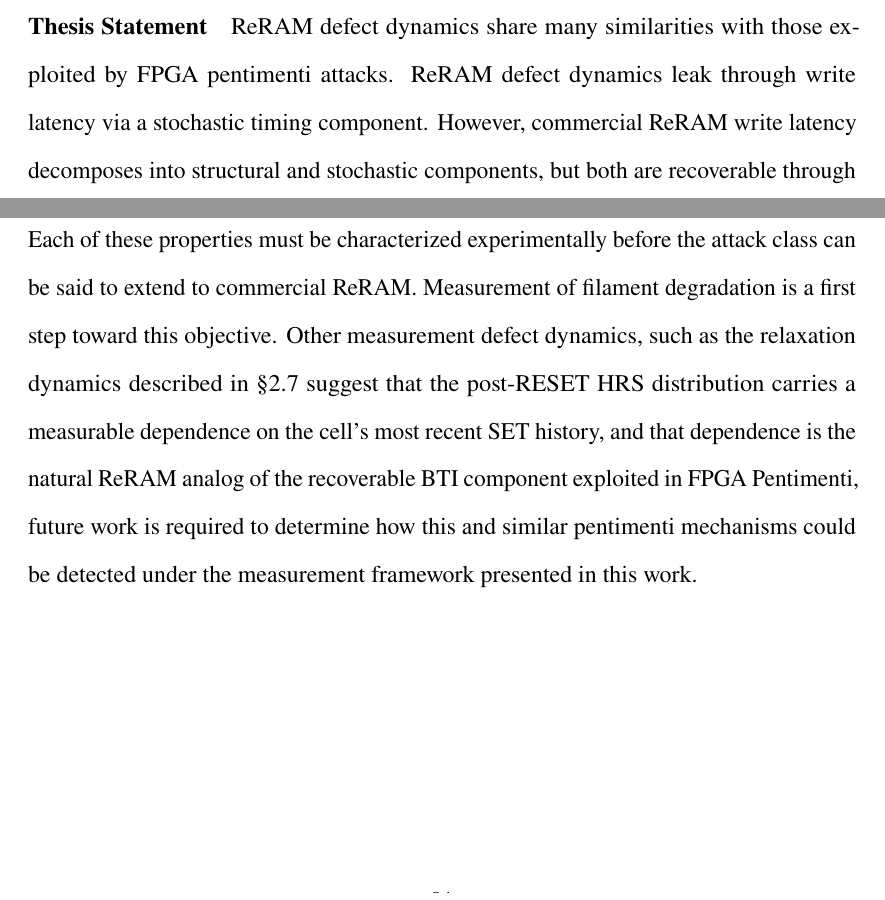
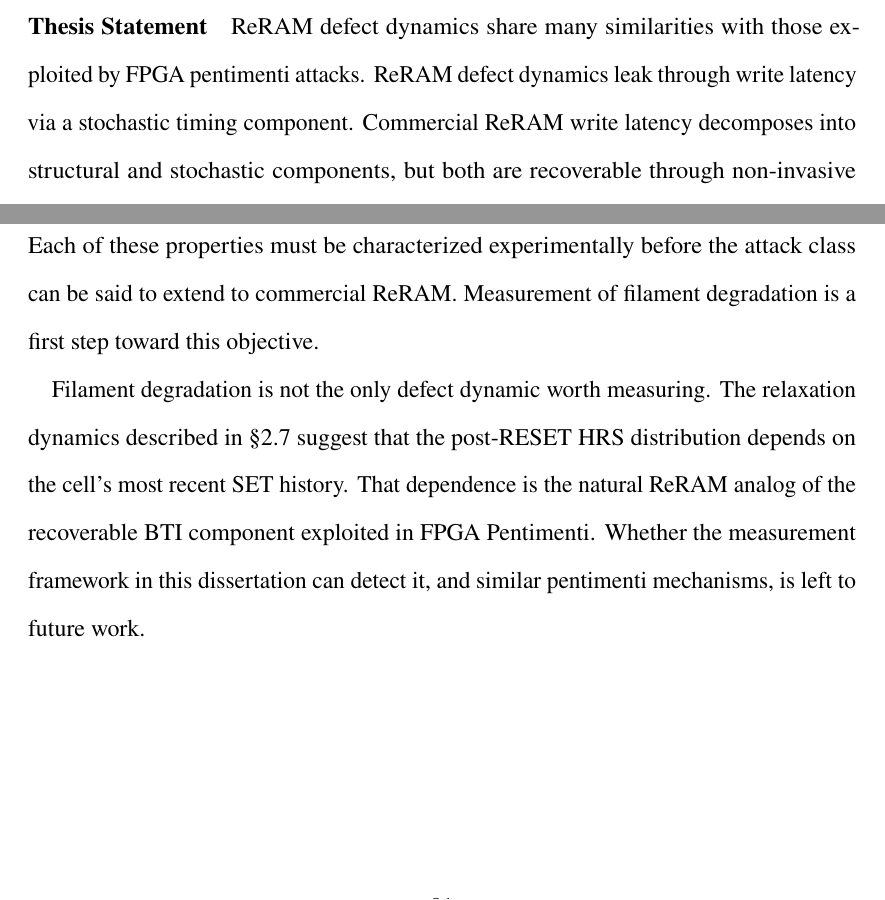
Before and after one commit to tsheaves/dissertation_tyler_sheaves, a LaTeX thesis (main.tex, which reads contents/1.1.intro.motivation.tex, contents/5.conclusion.tex, user/additions.tex): two parts of pages 17 and 95 of 106, joined at a grey line, cut so that both start at the same text. Compiled offline with pdfLaTeX.

Commit message:
Pushing tite update.

```diff
--- a/contents/1.1.intro.motivation.tex
+++ b/contents/1.1.intro.motivation.tex
@@ -104,6 +104,6 @@
 \paragraph{Thesis Statement}
 ReRAM defect dynamics share many similarities with those exploited by
 FPGA pentimenti attacks. ReRAM defect dynamics leak through write
-latency via a stochastic timing component. However, commercial ReRAM
-write latency decomposes into structural and stochastic components, but
-both are recoverable through non-invasive timing analysis. This
+latency via a stochastic timing component. Commercial ReRAM write
+latency decomposes into structural and stochastic components, but both
+are recoverable through non-invasive timing analysis. This decomposition
--- a/contents/5.conclusion.tex
+++ b/contents/5.conclusion.tex
@@ -98,11 +98,12 @@ that is data-dependent on the prior user's activity, persists, and
 survives reads or reprogramming by the adversary. Each of these
 properties must be characterized experimentally before the attack class
 can be said to extend to commercial ReRAM. Measurement of filament
-degradation is a first step toward this objective. Other measurement
-defect dynamics, such as the relaxation dynamics described in
-\S\ref{sec:bg-defects} suggest that the post-RESET HRS distribution
-carries a measurable dependence on the cell's most recent SET history,
-and that dependence is the natural ReRAM analog of the recoverable BTI
-component exploited in FPGA Pentimenti, future work is required to
-determine how this and similar pentimenti mechanisms could be detected
-under the measurement framework presented in this work.
+degradation is a first step toward this objective.
+
+Filament degradation is not the only defect dynamic worth measuring. The
+relaxation dynamics described in \S\ref{sec:bg-defects} suggest that the
+post-RESET HRS distribution depends on the cell's most recent SET
+history. That dependence is the natural ReRAM analog of the recoverable
+BTI component exploited in FPGA Pentimenti. Whether the measurement
+framework in this dissertation can detect it, and similar pentimenti
+mechanisms, is left to future work.
--- a/user/additions.tex
+++ b/user/additions.tex
@@ -4,3 +4,8 @@
 \newcommand{\sensors}{voltage fluctuation sensors\xspace}
 \newcommand{\Sensors}{Voltage fluctuation sensors\xspace}
 \newcommand{\name}{Tunable Dual-Polarity\xspace}
+
+\hypersetup{ pdftitle={Reverse Engineering Commercial ReRAM Write
+			Timing: A Foundation for ReRAM Pentimenti Analysis}, pdfauthor={Tyler
+			Sheaves}, pdfsubject={PhD Dissertation}, pdfkeywords={ReRAM,
+			side-channel, ECC, BREW-RC, pentimenti, FPGA, hardware security} }
```
Also changed, not shown: metadata.tex (+14 -4 lines), contents/1.1.intro.motivation.tex (6 more changed lines).
